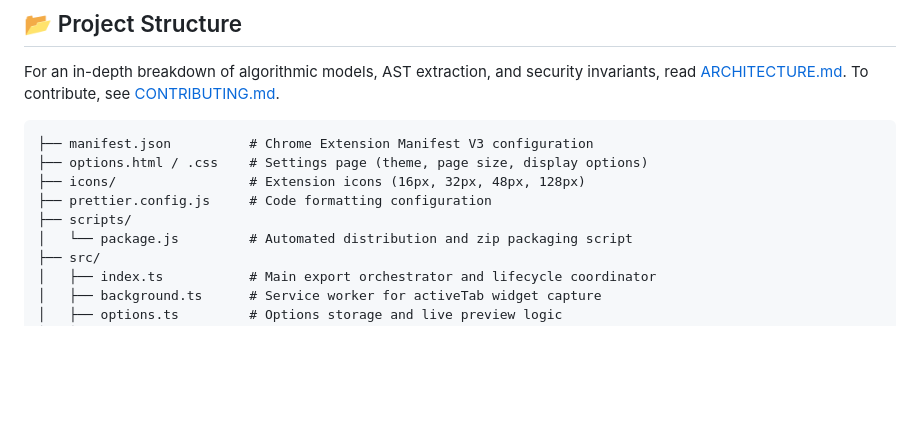
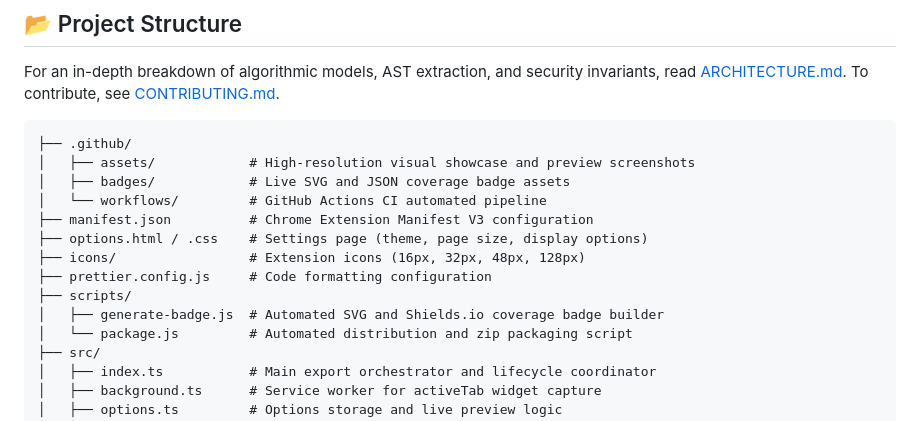
Before and after one commit to gauravdalvi2012/export-to-pdf-for-chatgpt, a Markdown page: README.md, the part around one of its changes. Drawn GitHub-style; blank space fills up the shorter version.

````diff
--- a/README.md
+++ b/README.md
@@ -81,11 +93,16 @@ The codebase is written in TypeScript, organized into modular domain modules und
 For an in-depth breakdown of algorithmic models, AST extraction, and security invariants, read [ARCHITECTURE.md](ARCHITECTURE.md). To contribute, see [CONTRIBUTING.md](CONTRIBUTING.md).
 
 ```text
+├── .github/
+│   ├── assets/            # High-resolution visual showcase and preview screenshots
+│   ├── badges/            # Live SVG and JSON coverage badge assets
+│   └── workflows/         # GitHub Actions CI automated pipeline
 ├── manifest.json          # Chrome Extension Manifest V3 configuration
 ├── options.html / .css    # Settings page (theme, page size, display options)
 ├── icons/                 # Extension icons (16px, 32px, 48px, 128px)
 ├── prettier.config.js     # Code formatting configuration
 ├── scripts/
+│   ├── generate-badge.js  # Automated SVG and Shields.io coverage badge builder
 │   └── package.js         # Automated distribution and zip packaging script
 ├── src/
 │   ├── index.ts           # Main export orchestrator and lifecycle coordinator
````
Also changed, not shown: other parts of README.md (+12 -0 lines), .github/assets/preview-options.png (added), .github/assets/preview-print.png (added), 1 other file.
